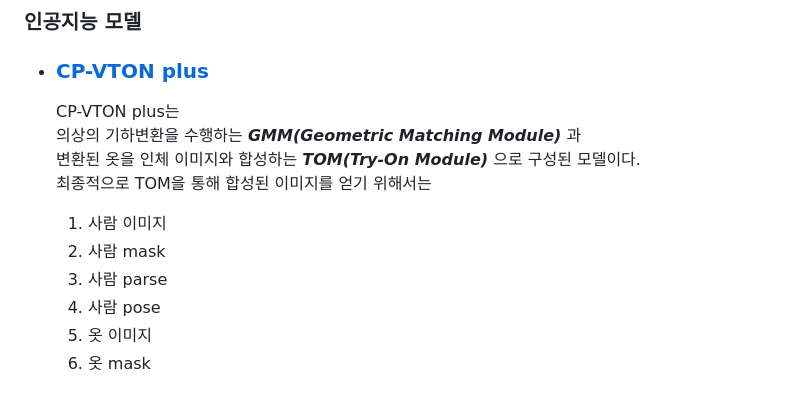
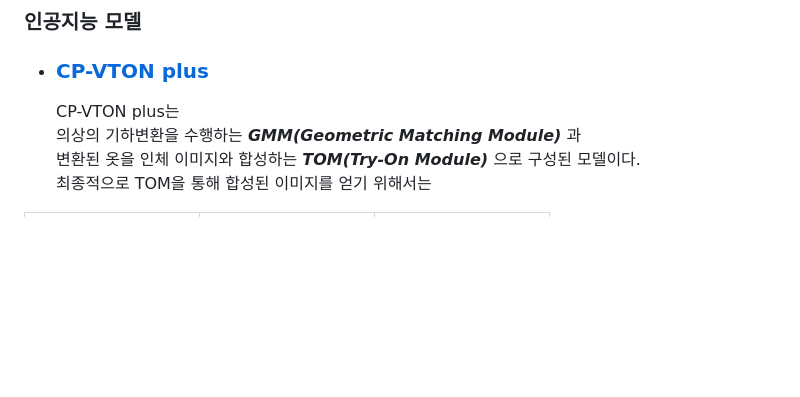
Before and after one commit to LeeJinSoo-BIN/Capstone-design---, a Markdown page: README.md, the part around the change printed below. Rendered like a GitHub page; blank space fills up the shorter version.

```diff
--- a/README.md
+++ b/README.md
@@ -24,10 +24,4 @@
 의상의 기하변환을 수행하는  ***GMM(Geometric Matching Module)*** 과 <br>
 변환된 옷을 인체 이미지와 합성하는 ***TOM(Try-On Module)*** 으로 구성된 모델이다.<br>
 최종적으로 TOM을 통해 합성된 이미지를 얻기 위해서는 <br>
-    1. 사람 이미지
-    2. 사람 mask
-    3. 사람 parse
-    4. 사람 pose
-    5. 옷 이미지
-    6. 옷 mask
 
```
Also changed, not shown: other parts of README.md (+31 -4 lines), readme img/dress.jpg (added), readme img/dress_mask.jpg (added), readme img/human.jpg (added), readme img/human_mask.png (added), readme img/human_parse.png (added), readme img/human_pose.png (added).
